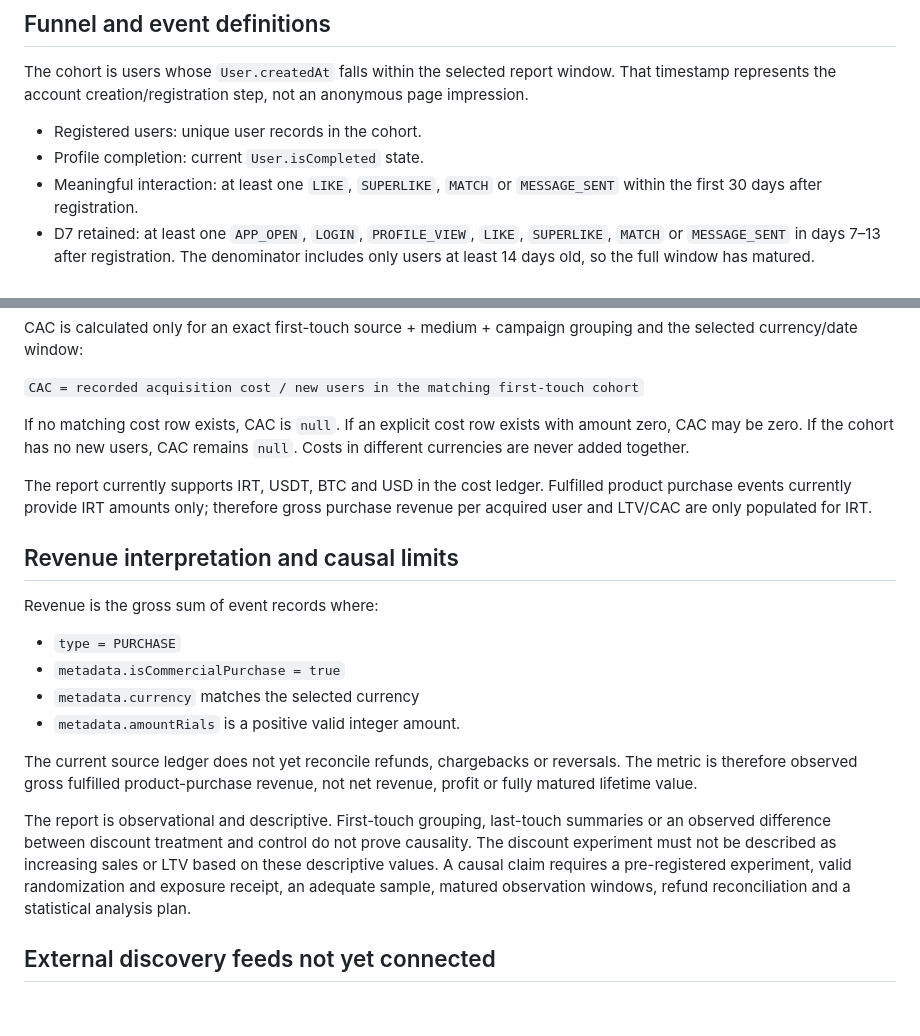
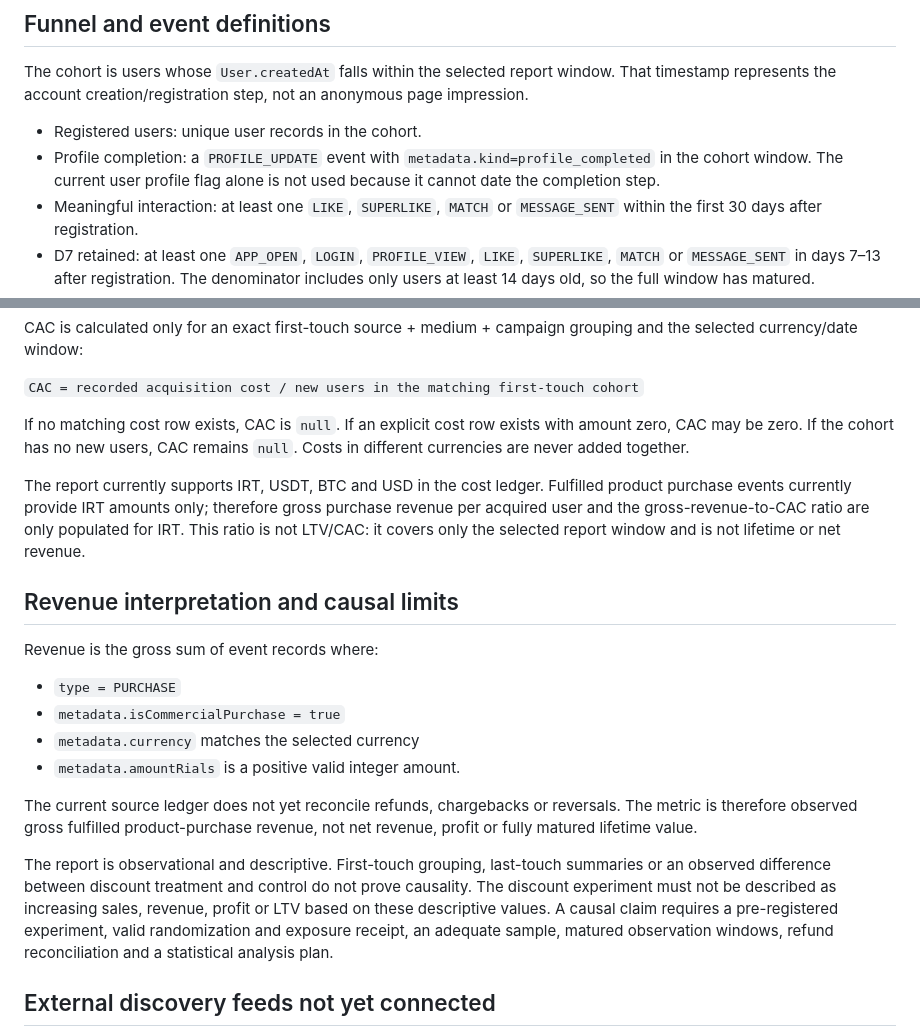
Before and after one commit to yarsalam/mobApp, a Markdown page: docs/acquisition-growth-engine.md, 2 parts joined by grey strips. Rendered like a GitHub page; blank space fills up the shorter version.

Commit message:
docs(acquisition): clarify profile event and non-LTV ratio

```diff
--- a/docs/acquisition-growth-engine.md
+++ b/docs/acquisition-growth-engine.md
@@ -34,7 +34,7 @@ For privacy, the normalizer stores only the landing page origin and path, and on
 The cohort is users whose `User.createdAt` falls within the selected report window. That timestamp represents the account creation/registration step, not an anonymous page impression.
 
 - Registered users: unique user records in the cohort.
-- Profile completion: current `User.isCompleted` state.
+- Profile completion: a `PROFILE_UPDATE` event with `metadata.kind=profile_completed` in the cohort window. The current user profile flag alone is not used because it cannot date the completion step.
 - Meaningful interaction: at least one `LIKE`, `SUPERLIKE`, `MATCH` or `MESSAGE_SENT` within the first 30 days after registration.
 - D7 retained: at least one `APP_OPEN`, `LOGIN`, `PROFILE_VIEW`, `LIKE`, `SUPERLIKE`, `MATCH` or `MESSAGE_SENT` in days 7–13 after registration. The denominator includes only users at least 14 days old, so the full window has matured.
 - D30 retained: the same active-event set in days 30–36. The denominator includes only users at least 37 days old.
@@ -54,7 +54,7 @@ CAC is calculated only for an exact first-touch source + medium + campaign group
 
 If no matching cost row exists, CAC is `null`. If an explicit cost row exists with amount zero, CAC may be zero. If the cohort has no new users, CAC remains `null`. Costs in different currencies are never added together.
 
-The report currently supports IRT, USDT, BTC and USD in the cost ledger. Fulfilled product purchase events currently provide IRT amounts only; therefore gross purchase revenue per acquired user and LTV/CAC are only populated for IRT.
+The report currently supports IRT, USDT, BTC and USD in the cost ledger. Fulfilled product purchase events currently provide IRT amounts only; therefore gross purchase revenue per acquired user and the gross-revenue-to-CAC ratio are only populated for IRT. This ratio is not LTV/CAC: it covers only the selected report window and is not lifetime or net revenue.
 
 ## Revenue interpretation and causal limits
 
@@ -67,7 +67,7 @@ Revenue is the gross sum of event records where:
 
 The current source ledger does not yet reconcile refunds, chargebacks or reversals. The metric is therefore observed gross fulfilled product-purchase revenue, not net revenue, profit or fully matured lifetime value.
 
-The report is observational and descriptive. First-touch grouping, last-touch summaries or an observed difference between discount treatment and control do not prove causality. The discount experiment must not be described as increasing sales or LTV based on these descriptive values. A causal claim requires a pre-registered experiment, valid randomization and exposure receipt, an adequate sample, matured observation windows, refund reconciliation and a statistical analysis plan.
+The report is observational and descriptive. First-touch grouping, last-touch summaries or an observed difference between discount treatment and control do not prove causality. The discount experiment must not be described as increasing sales, revenue, profit or LTV based on these descriptive values. A causal claim requires a pre-registered experiment, valid randomization and exposure receipt, an adequate sample, matured observation windows, refund reconciliation and a statistical analysis plan.
 
 ## External discovery feeds not yet connected
 
```
